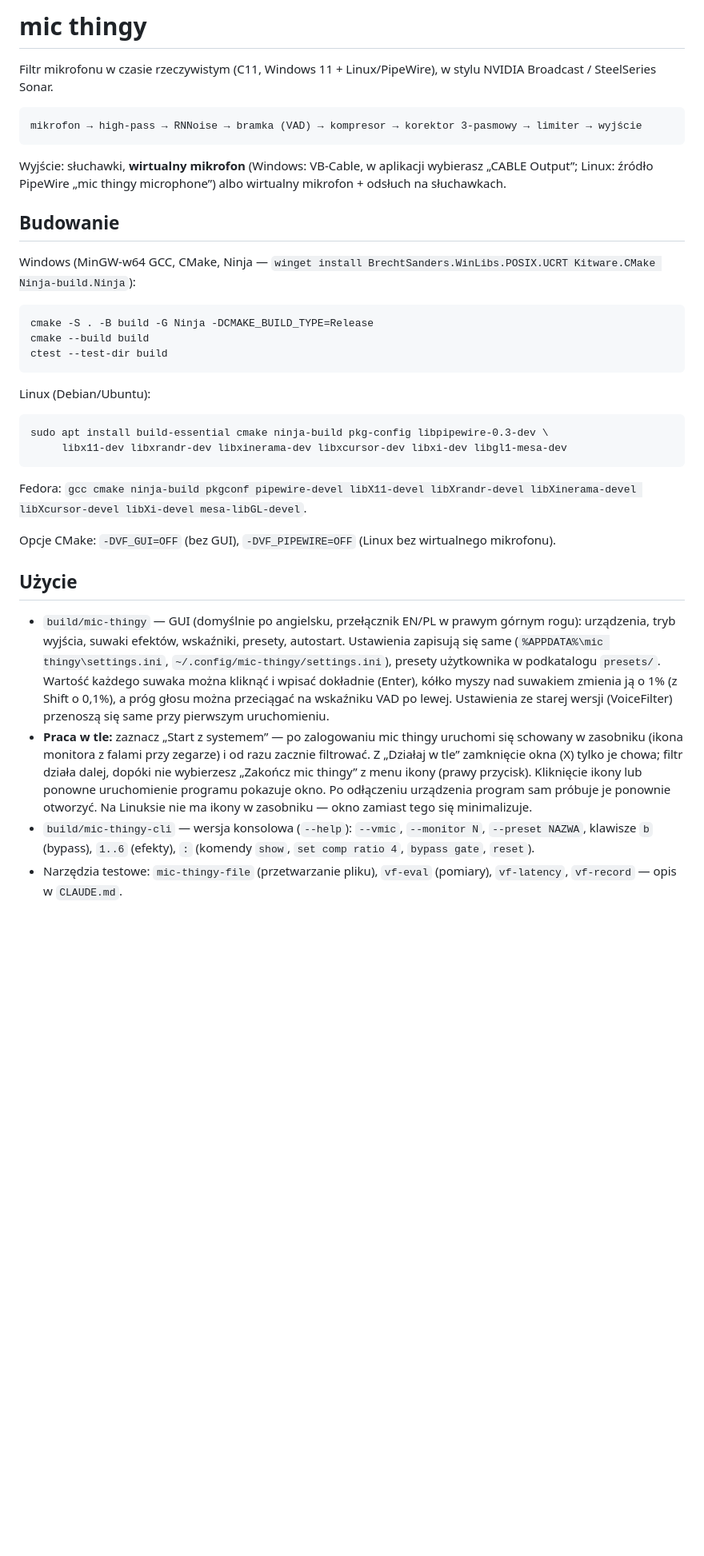
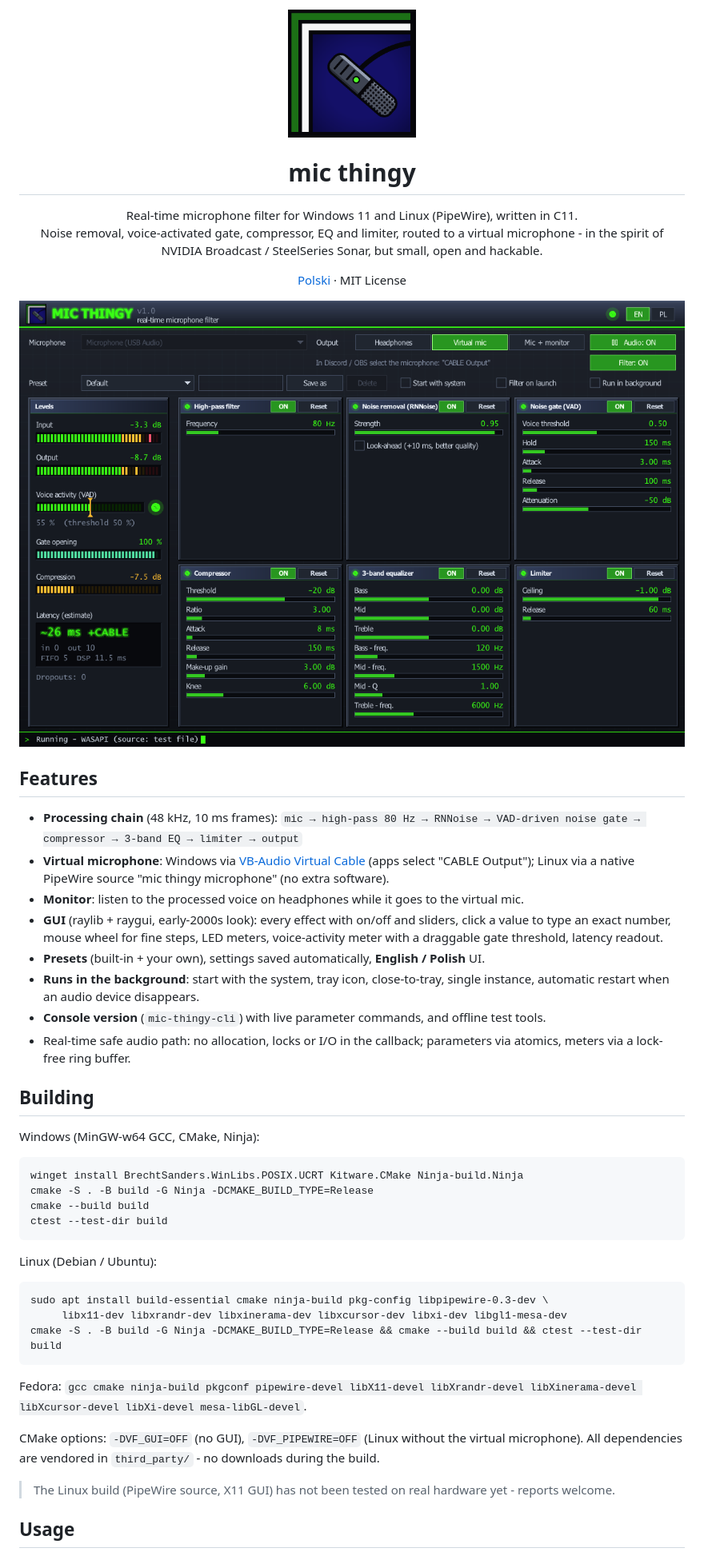
Before and after one commit to vancek22/mic-thingy, a Markdown page: README.md, the part around one of its changes. Shown at 80% size. GitHub-like rendering; pictures changed too: assets/logo-256.png (added), assets/screenshot.png (added); blank space fills up the shorter version.

````diff
--- a/README.md
+++ b/README.md
@@ -1,50 +1,56 @@
-# mic thingy
+<p align="center"><img src="assets/logo-256.png" width="160" alt="mic thingy logo"></p>
 
-Filtr mikrofonu w czasie rzeczywistym (C11, Windows 11 + Linux/PipeWire), w stylu NVIDIA Broadcast / SteelSeries Sonar.
+<h1 align="center">mic thingy</h1>
+
+<p align="center">Real-time microphone filter for Windows 11 and Linux (PipeWire), written in C11.<br>
+Noise removal, voice-activated gate, compressor, EQ and limiter, routed to a virtual microphone -
+in the spirit of NVIDIA Broadcast / SteelSeries Sonar, but small, open and hackable.</p>
+
+<p align="center"><a href="README.pl.md">Polski</a> · MIT License</p>
+
+![mic thingy screenshot](assets/screenshot.png)
+
+## Features
+
+- **Processing chain** (48 kHz, 10 ms frames):
+  `mic → high-pass 80 Hz → RNNoise → VAD-driven noise gate → compressor → 3-band EQ → limiter → output`
+- **Virtual microphone**: Windows via [VB-Audio Virtual Cable](https://vb-audio.com/Cable/) (apps select "CABLE Output");
+  Linux via a native PipeWire source "mic thingy microphone" (no extra software).
+- **Monitor**: listen to the processed voice on headphones while it goes to the virtual mic.
+- **GUI** (raylib + raygui, early-2000s look): every effect with on/off and sliders, click a value to type an exact
+  number, mouse wheel for fine steps, LED meters, voice-activity meter with a draggable gate threshold, latency readout.
+- **Presets** (built-in + your own), settings saved automatically, **English / Polish** UI.
+- **Runs in the background**: start with the system, tray icon, close-to-tray, single instance, automatic restart
+  when an audio device disappears.
+- **Console version** (`mic-thingy-cli`) with live parameter commands, and offline test tools.
+- Real-time safe audio path: no allocation, locks or I/O in the callback; parameters via atomics, meters via a
+  lock-free ring buffer.
+
+## Building
+
+Windows (MinGW-w64 GCC, CMake, Ninja):
 
 ```
-mikrofon → high-pass → RNNoise → bramka (VAD) → kompresor → korektor 3-pasmowy → limiter → wyjście
-```
-
-Wyjście: słuchawki, **wirtualny mikrofon** (Windows: VB-Cable, w aplikacji wybierasz „CABLE Output”;
-Linux: źródło PipeWire „mic thingy microphone”) albo wirtualny mikrofon + odsłuch na słuchawkach.
-
-## Budowanie
-
-Windows (MinGW-w64 GCC, CMake, Ninja — `winget install BrechtSanders.WinLibs.POSIX.UCRT Kitware.CMake Ninja-build.Ninja`):
-
-```
+winget install BrechtSanders.WinLibs.POSIX.UCRT Kitware.CMake Ninja-build.Ninja
 cmake -S . -B build -G Ninja -DCMAKE_BUILD_TYPE=Release
 cmake --build build
 ctest --test-dir build
 ```
 
-Linux (Debian/Ubuntu):
+Linux (Debian / Ubuntu):
 
 ```
 sudo apt install build-essential cmake ninja-build pkg-config libpipewire-0.3-dev \
      libx11-dev libxrandr-dev libxinerama-dev libxcursor-dev libxi-dev libgl1-mesa-dev
+cmake -S . -B build -G Ninja -DCMAKE_BUILD_TYPE=Release && cmake --build build && ctest --test-dir build
 ```
 
 Fedora: `gcc cmake ninja-build pkgconf pipewire-devel libX11-devel libXrandr-devel libXinerama-devel libXcursor-devel libXi-devel mesa-libGL-devel`.
 
-Opcje CMake: `-DVF_GUI=OFF` (bez GUI), `-DVF_PIPEWIRE=OFF` (Linux bez wirtualnego mikrofonu).
+CMake options: `-DVF_GUI=OFF` (no GUI), `-DVF_PIPEWIRE=OFF` (Linux without the virtual microphone).
+All dependencies are vendored in `third_party/` - no downloads during the build.
 
-## Użycie
+> The Linux build (PipeWire source, X11 GUI) has not been tested on real hardware yet - reports welcome.
 
-- `build/mic-thingy` — GUI (domyślnie po angielsku, przełącznik EN/PL w prawym górnym rogu): urządzenia,
-  tryb wyjścia, suwaki efektów, wskaźniki, presety, autostart.
-  Ustawienia zapisują się same (`%APPDATA%\mic thingy\settings.ini`, `~/.config/mic-thingy/settings.ini`),
-  presety użytkownika w podkatalogu `presets/`. Wartość każdego suwaka można kliknąć i wpisać dokładnie (Enter),
-  kółko myszy nad suwakiem zmienia ją o 1% (z Shift o 0,1%), a próg głosu można przeciągać na wskaźniku VAD po lewej.
-  Ustawienia ze starej wersji (VoiceFilter) przenoszą się same przy pierwszym uruchomieniu.
-- **Praca w tle:** zaznacz „Start z systemem” — po zalogowaniu mic thingy uruchomi się schowany w zasobniku
-  (ikona monitora z falami przy zegarze) i od razu zacznie filtrować. Z „Działaj w tle” zamknięcie okna (X) tylko je chowa;
-  filtr działa dalej, dopóki nie wybierzesz „Zakończ mic thingy” z menu ikony (prawy przycisk). Kliknięcie ikony
-  lub ponowne uruchomienie programu pokazuje okno. Po odłączeniu urządzenia program sam próbuje je ponownie otworzyć.
-  Na Linuksie nie ma ikony w zasobniku — okno zamiast tego się minimalizuje.
-- `build/mic-thingy-cli` — wersja konsolowa (`--help`): `--vmic`, `--monitor N`, `--preset NAZWA`,
-  klawisze `b` (bypass), `1..6` (efekty), `:` (komendy `show`, `set comp ratio 4`, `bypass gate`, `reset`).
-- Narzędzia testowe: `mic-thingy-file` (przetwarzanie pliku), `vf-eval` (pomiary), `vf-latency`, `vf-record`
-  — opis w `CLAUDE.md`.
+## Usage
 
````
Also changed, not shown: other parts of README.md (+19 -12 lines), CLAUDE.md (+11 -0 lines), CONTRIBUTING.md (added, +38 -0 lines), README.pl.md (added, +65 -0 lines), THIRD_PARTY_NOTICES.md (added, +28 -0 lines), assets/logo-1024.png (added), 7 other files.
